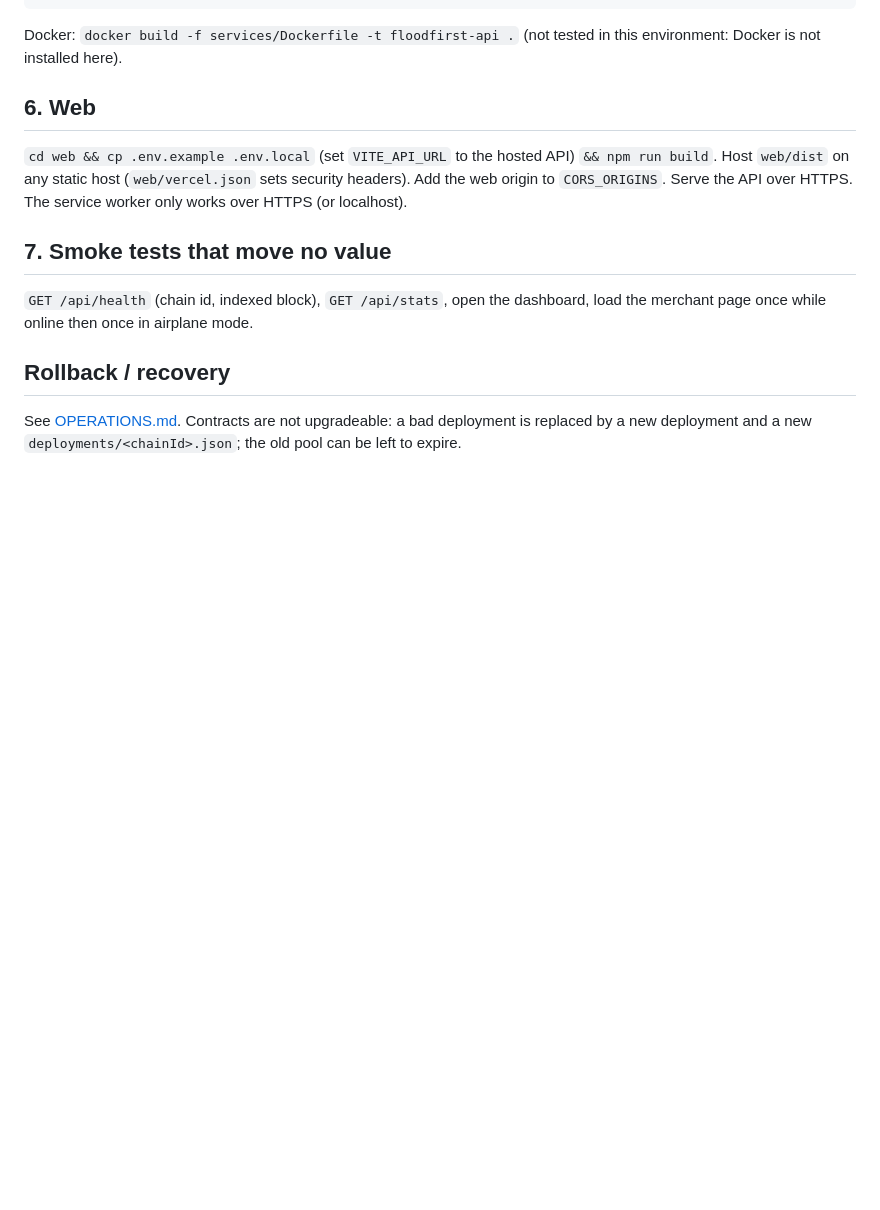
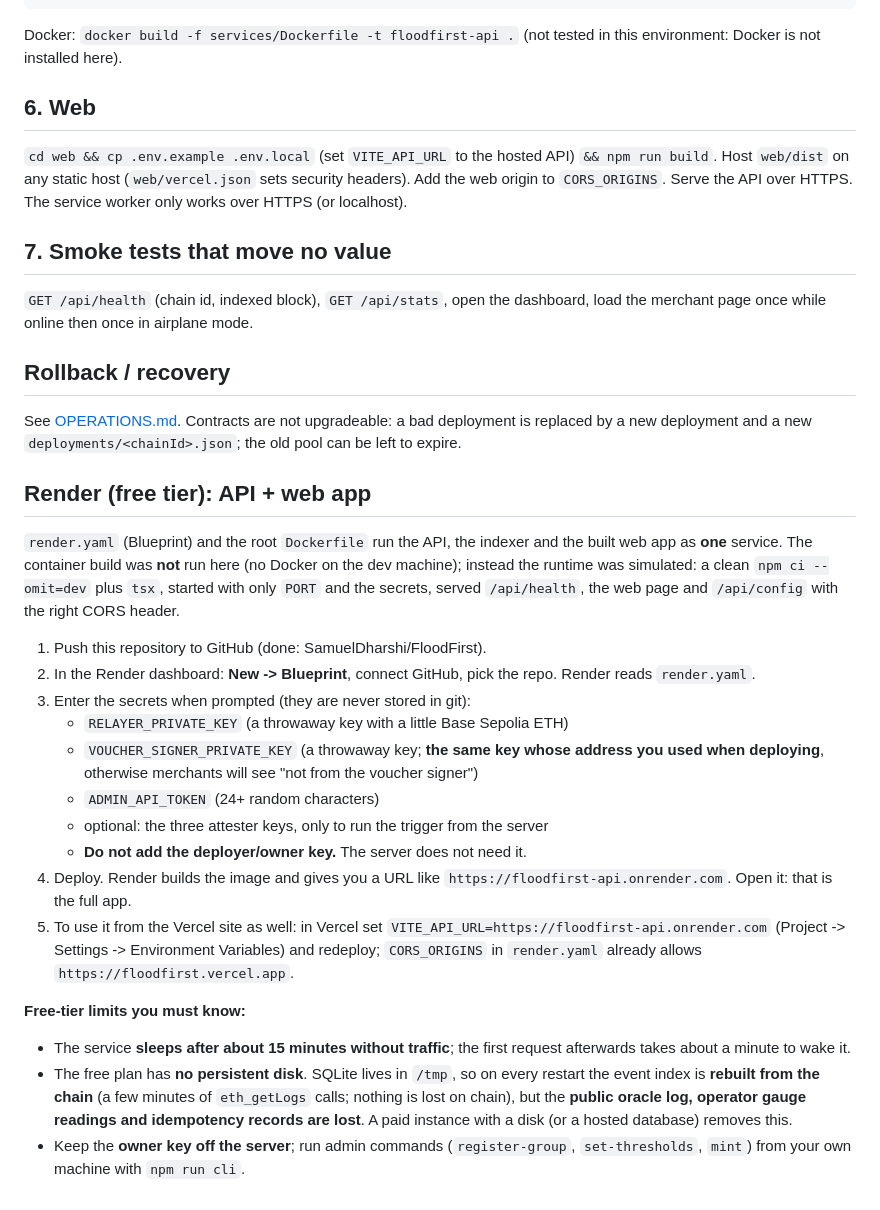
Before and after one commit to SamuelDharshi/FloodFirst, a Markdown page: docs/DEPLOYMENT.md, the part around the change. GitHub-like rendering; blank space fills up the shorter version.

```diff
--- a/docs/DEPLOYMENT.md
+++ b/docs/DEPLOYMENT.md
@@ -47,3 +47,23 @@ Docker: `docker build -f services/Dockerfile -t floodfirst-api .` (not tested in
 
 ## Rollback / recovery
 See [OPERATIONS.md](OPERATIONS.md). Contracts are not upgradeable: a bad deployment is replaced by a new deployment and a new `deployments/<chainId>.json`; the old pool can be left to expire.
+
+## Render (free tier): API + web app
+
+`render.yaml` (Blueprint) and the root `Dockerfile` run the API, the indexer and the built web app as **one** service. The container build was **not** run here (no Docker on the dev machine); instead the runtime was simulated: a clean `npm ci --omit=dev` plus `tsx`, started with only `PORT` and the secrets, served `/api/health`, the web page and `/api/config` with the right CORS header.
+
+1. Push this repository to GitHub (done: SamuelDharshi/FloodFirst).
+2. In the Render dashboard: **New -> Blueprint**, connect GitHub, pick the repo. Render reads `render.yaml`.
+3. Enter the secrets when prompted (they are never stored in git):
+   - `RELAYER_PRIVATE_KEY` (a throwaway key with a little Base Sepolia ETH)
+   - `VOUCHER_SIGNER_PRIVATE_KEY` (a throwaway key; **the same key whose address you used when deploying**, otherwise merchants will see "not from the voucher signer")
+   - `ADMIN_API_TOKEN` (24+ random characters)
+   - optional: the three attester keys, only to run the trigger from the server
+   - **Do not add the deployer/owner key.** The server does not need it.
+4. Deploy. Render builds the image and gives you a URL like `https://floodfirst-api.onrender.com`. Open it: that is the full app.
+5. To use it from the Vercel site as well: in Vercel set `VITE_API_URL=https://floodfirst-api.onrender.com` (Project -> Settings -> Environment Variables) and redeploy; `CORS_ORIGINS` in `render.yaml` already allows `https://floodfirst.vercel.app`.
+
+**Free-tier limits you must know:**
+- The service **sleeps after about 15 minutes without traffic**; the first request afterwards takes about a minute to wake it.
+- The free plan has **no persistent disk**. SQLite lives in `/tmp`, so on every restart the event index is **rebuilt from the chain** (a few minutes of `eth_getLogs` calls; nothing is lost on chain), but the **public oracle log, operator gauge readings and idempotency records are lost**. A paid instance with a disk (or a hosted database) removes this.
+- Keep the **owner key off the server**; run admin commands (`register-group`, `set-thresholds`, `mint`) from your own machine with `npm run cli`.
```
Also changed, not shown: README.md (+1 -1 lines).
